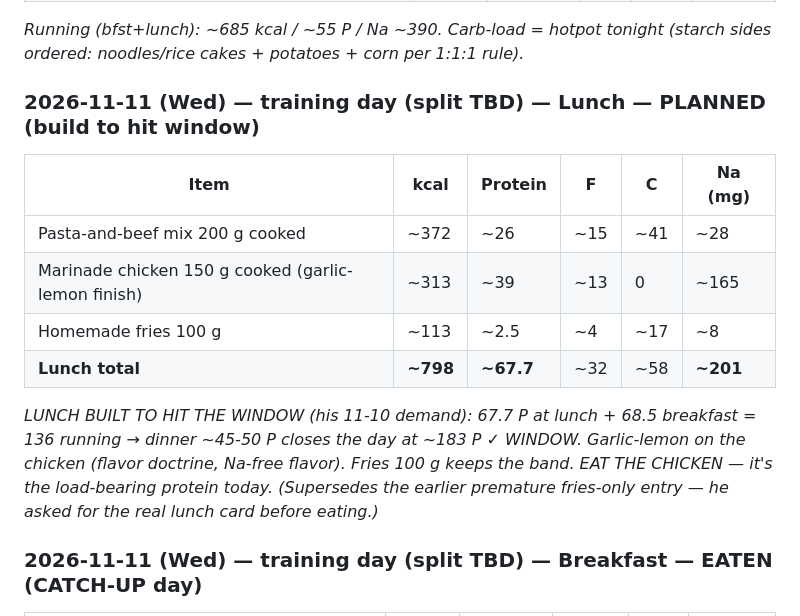
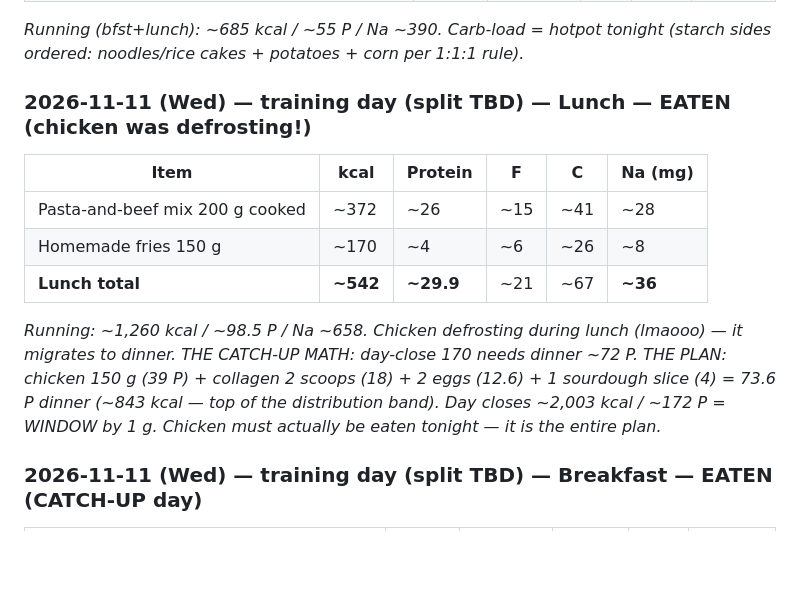
Before and after one commit to zyrxun/body-and-mind, a Markdown page: food-log.md, the part around the change. Drawn GitHub-style; blank space fills up the shorter version.

Commit message:
Wed lunch ACTUAL: mix 200 + fries 150 (chicken defrosting) = 542/30P -> dinner plan 73.6P

```diff
--- a/food-log.md
+++ b/food-log.md
@@ -1244,15 +1244,14 @@ _Protein past the window via milk (harmless — casein before sleep); kcal sligh
 
 _Running (bfst+lunch): ~685 kcal / ~55 P / Na ~390. Carb-load = hotpot tonight (starch sides ordered: noodles/rice cakes + potatoes + corn per 1:1:1 rule)._
 
-### 2026-11-11 (Wed) — training day (split TBD) — Lunch — PLANNED (build to hit window)
+### 2026-11-11 (Wed) — training day (split TBD) — Lunch — EATEN (chicken was defrosting!)
 | Item | kcal | Protein | F | C | Na (mg) |
 |---|---|---|---|---|---|
 | Pasta-and-beef mix 200 g cooked | ~372 | ~26 | ~15 | ~41 | ~28 |
-| Marinade chicken 150 g cooked (garlic-lemon finish) | ~313 | ~39 | ~13 | 0 | ~165 |
-| Homemade fries 100 g | ~113 | ~2.5 | ~4 | ~17 | ~8 |
-| **Lunch total** | **~798** | **~67.7** | ~32 | ~58 | **~201** |
+| Homemade fries 150 g | ~170 | ~4 | ~6 | ~26 | ~8 |
+| **Lunch total** | **~542** | **~29.9** | ~21 | ~67 | **~36** |
 
-_LUNCH BUILT TO HIT THE WINDOW (his 11-10 demand): 67.7 P at lunch + 68.5 breakfast = 136 running → dinner ~45-50 P closes the day at ~183 P ✓ WINDOW. Garlic-lemon on the chicken (flavor doctrine, Na-free flavor). Fries 100 g keeps the band. EAT THE CHICKEN — it's the load-bearing protein today. (Supersedes the earlier premature fries-only entry — he asked for the real lunch card before eating.)_
+_Running: ~1,260 kcal / ~98.5 P / Na ~658. Chicken defrosting during lunch (lmaooo) — it migrates to dinner. THE CATCH-UP MATH: day-close 170 needs dinner ~72 P. THE PLAN: chicken 150 g (39 P) + collagen 2 scoops (18) + 2 eggs (12.6) + 1 sourdough slice (4) = 73.6 P dinner (~843 kcal — top of the distribution band). Day closes ~2,003 kcal / ~172 P = WINDOW by 1 g. Chicken must actually be eaten tonight — it is the entire plan._
 
 ### 2026-11-11 (Wed) — training day (split TBD) — Breakfast — EATEN (CATCH-UP day)
 | Item | kcal | Protein | F | C | Na (mg) |
```
